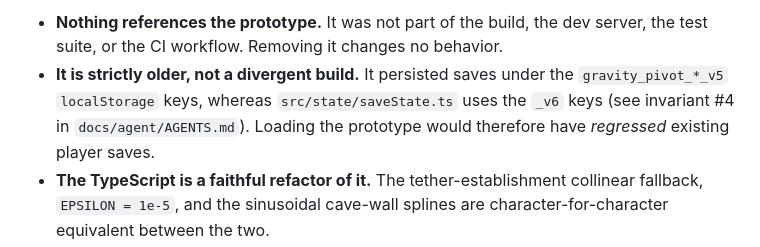
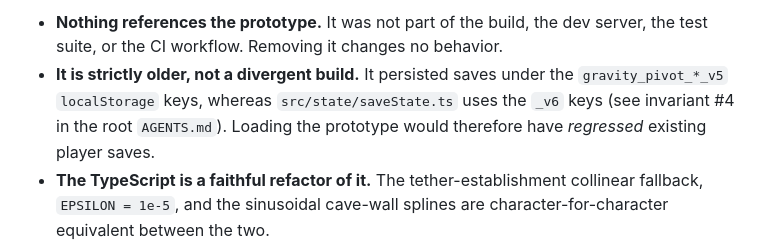
Before and after one commit to gthgomez/GravityPivot, a Markdown page: docs/GAME_DESIGN.md, the part around the change. Rendered like a GitHub page.

```diff
--- a/docs/GAME_DESIGN.md
+++ b/docs/GAME_DESIGN.md
@@ -133,7 +133,7 @@ Key points:
   server, the test suite, or the CI workflow. Removing it changes no behavior.
 - **It is strictly older, not a divergent build.** It persisted saves under the
   `gravity_pivot_*_v5` `localStorage` keys, whereas `src/state/saveState.ts` uses
-  the `_v6` keys (see invariant #4 in `docs/agent/AGENTS.md`). Loading the
+  the `_v6` keys (see invariant #4 in the root `AGENTS.md`). Loading the
   prototype would therefore have *regressed* existing player saves.
 - **The TypeScript is a faithful refactor of it.** The tether-establishment
   collinear fallback, `EPSILON = 1e-5`, and the sinusoidal cave-wall splines are
```
Also changed, not shown: AGENTS.md (renamed from docs/agent/AGENTS.md, +5 -1 lines).
